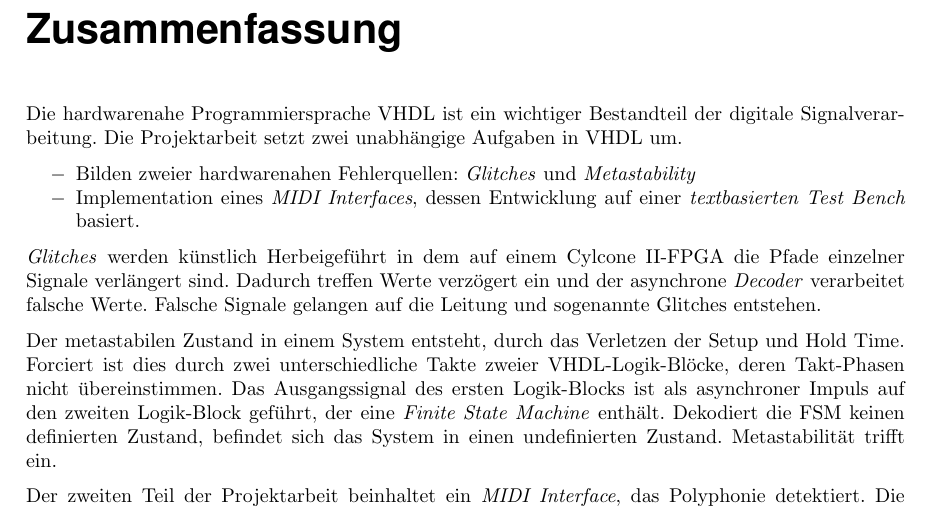
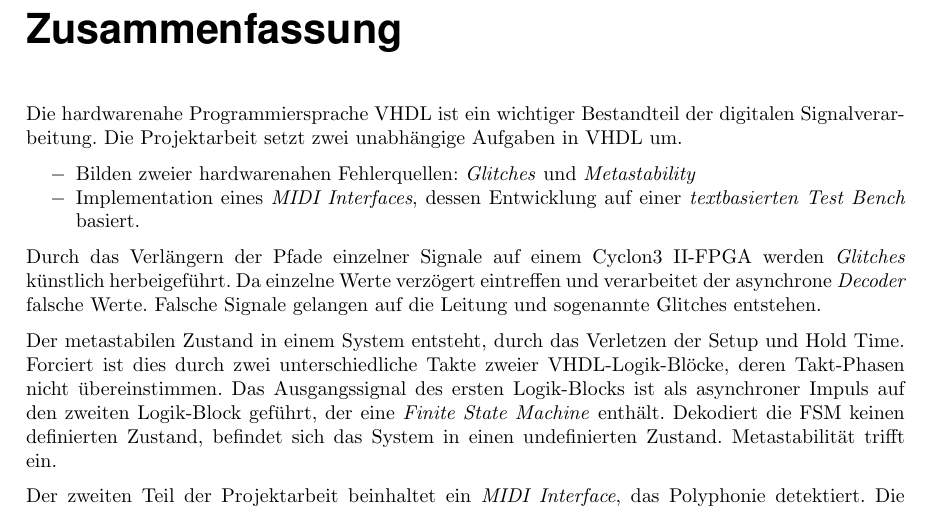
Before and after one commit to coolt/zhaw-pa_docu, a LaTeX thesis (doc.tex, which reads content/zusammenfassung.tex, zhawines.cls): part of page 3 of 46 before the commit and part of page 4 of 47 after it, cut so that both start at the same text. Compiled offline with pdfLaTeX; an older LaTeX class or package is replaced by its successor.

```diff
--- a/content/zusammenfassung.tex
+++ b/content/zusammenfassung.tex
@@ -11,14 +11,14 @@
 \chapter*{Zusammenfassung}
 
 
-Die hardwarenahe Programmiersprache VHDL ist ein wichtiger Bestandteil der digitale Signalverarbeitung. Die Projektarbeit setzt zwei unabhängige Aufgaben in VHDL um.
+Die hardwarenahe Programmiersprache VHDL ist ein wichtiger Bestandteil der digitalen Signalverarbeitung. Die Projektarbeit setzt zwei unabhängige Aufgaben in VHDL um.
 
 \begin{itemize}
 \item Bilden zweier hardwarenahen Fehlerquellen: \textit{Glitches} und \textit{Metastability}
 	\item Implementation eines \textit{MIDI Interfaces}, dessen Entwicklung auf einer \textit{textbasierten Test Bench} basiert.
 \end{itemize}
 
-\textit{Glitches} werden künstlich Herbeigeführt in dem auf einem Cylcone II-FPGA die Pfade einzelner Signale verlängert sind. Dadurch treffen Werte verzögert ein und der asynchrone \textit{Decoder} verarbeitet falsche Werte. Falsche Signale gelangen auf die Leitung und sogenannte Glitches entstehen.
+Durch das Verlängern der Pfade einzelner Signale auf einem Cyclon3 II-FPGA werden \textit{Glitches} künstlich herbeigeführt. Da einzelne Werte verzögert eintreffen und verarbeitet der asynchrone \textit{Decoder} falsche Werte. Falsche Signale gelangen auf die Leitung und sogenannte Glitches entstehen.
 
 Der metastabilen Zustand in einem System entsteht, durch das Verletzen der Setup und Hold Time. Forciert ist dies durch zwei unterschiedliche Takte zweier VHDL-Logik-Blöcke, deren Takt-Phasen nicht übereinstimmen. Das Ausgangssignal des ersten Logik-Blocks ist als asynchroner Impuls auf den zweiten Logik-Block geführt, der eine \textit{Finite State Machine} enthält. Dekodiert die FSM keinen definierten Zustand, befindet sich das System in einen undefinierten Zustand. Metastabilität trifft ein.
 
--- a/zhawines.cls
+++ b/zhawines.cls
@@ -109,9 +109,9 @@
 
 \vskip 2em
 
-\includegraphics[width=\textwidth]{images/simulation_1.png}
-%\includegraphics[width=\textwidth]{images/simulation_2.png}\\
-%\includegraphics[width=\textwidth]{images/simulation_original.png}
+%\includegraphics[width=\textwidth]{images/simulation_1.png}
+%\includegraphics[width=\textwidth]{images/simulation_2.png}
+\includegraphics[width=\textwidth]{images/simulation_original_19.png}
 
 \vfill
 
```
Also changed, not shown: 1 other file.
